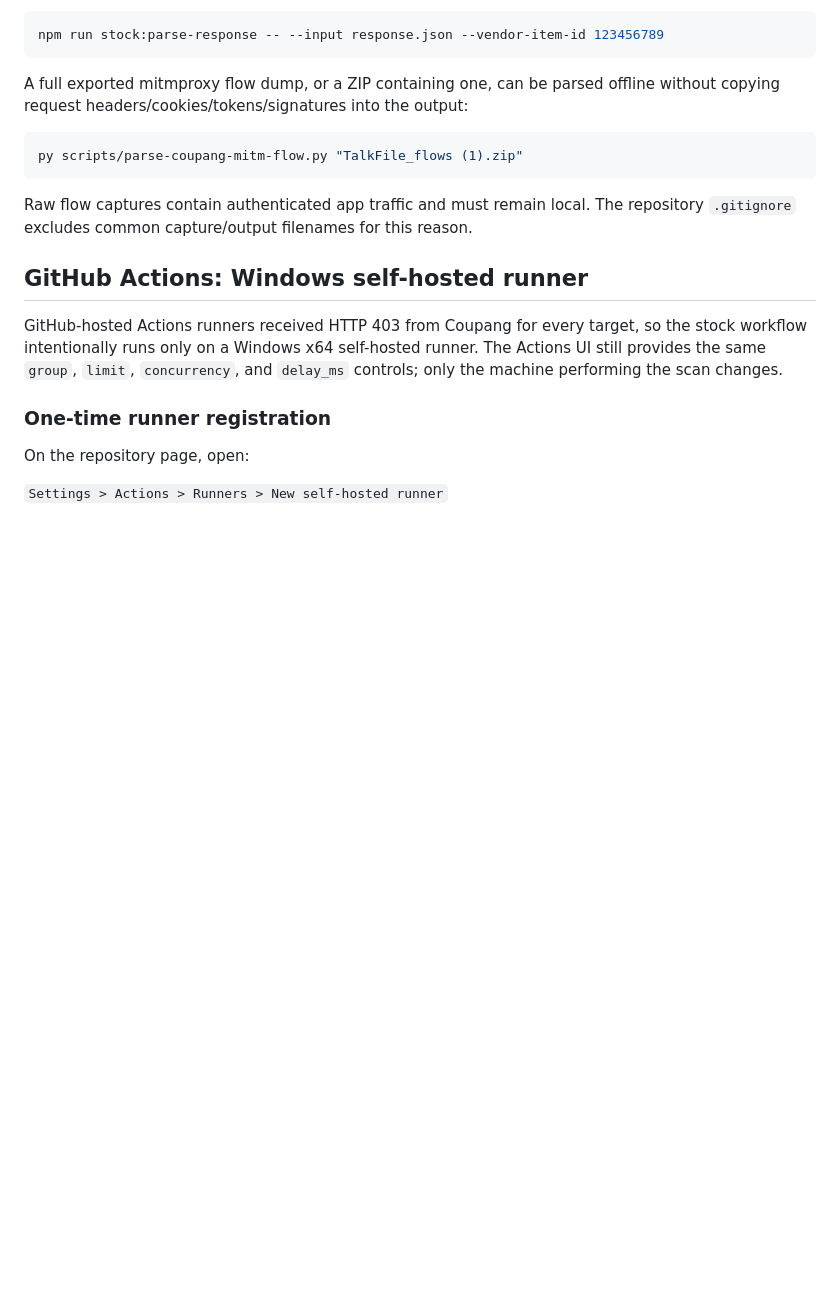
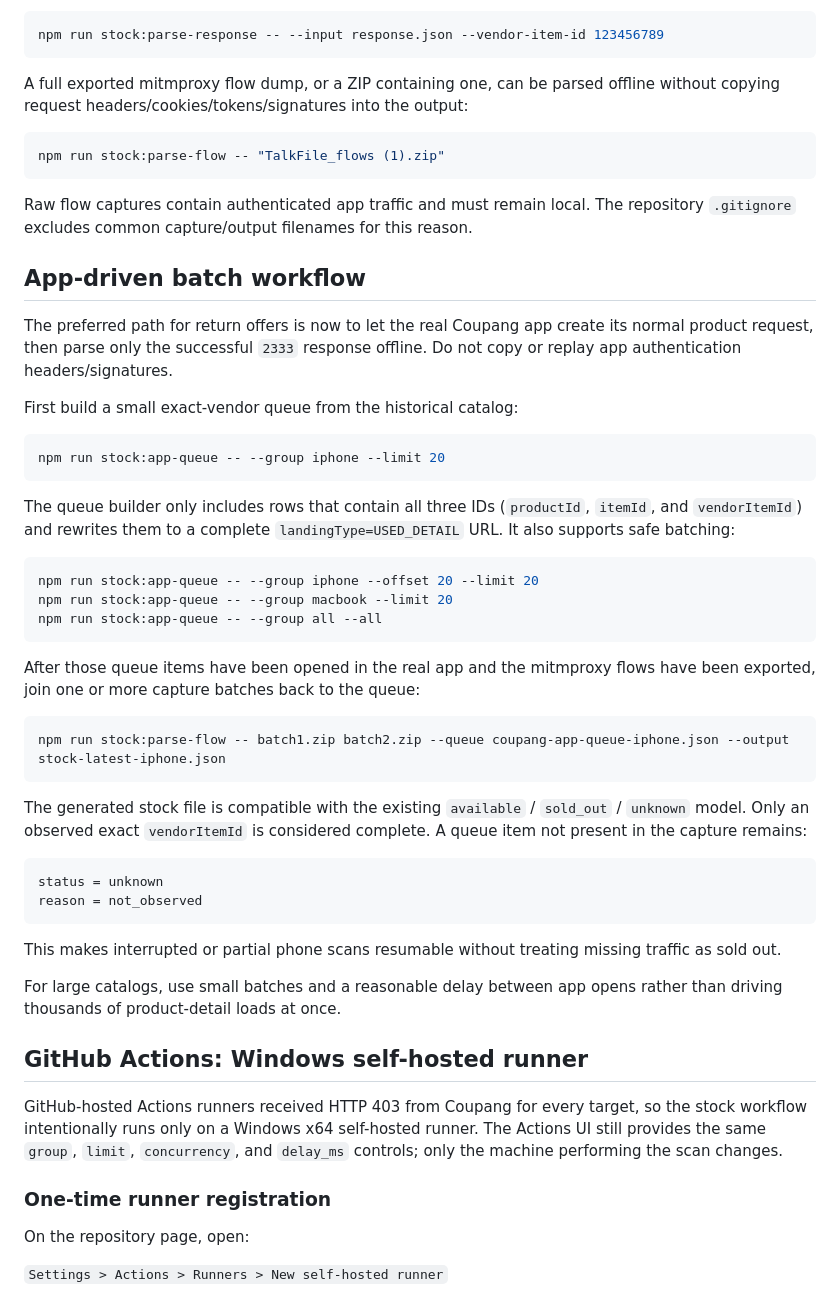
Before and after one commit to 04pril/apple-return-market, a Markdown page: STOCK_CHECK.md, the part around the change. Rendered like a GitHub page; blank space fills up the shorter version.

Commit message:
Document app-driven stock capture batches

````diff
--- a/STOCK_CHECK.md
+++ b/STOCK_CHECK.md
@@ -90,10 +90,45 @@ npm run stock:parse-response -- --input response.json --vendor-item-id 123456789
 A full exported mitmproxy flow dump, or a ZIP containing one, can be parsed offline without copying request headers/cookies/tokens/signatures into the output:
 
 ```powershell
-py scripts/parse-coupang-mitm-flow.py "TalkFile_flows (1).zip"
+npm run stock:parse-flow -- "TalkFile_flows (1).zip"
 ```
 
 Raw flow captures contain authenticated app traffic and must remain local. The repository `.gitignore` excludes common capture/output filenames for this reason.
+
+## App-driven batch workflow
+
+The preferred path for return offers is now to let the real Coupang app create its normal product request, then parse only the successful `2333` response offline. Do not copy or replay app authentication headers/signatures.
+
+First build a small exact-vendor queue from the historical catalog:
+
+```powershell
+npm run stock:app-queue -- --group iphone --limit 20
+```
+
+The queue builder only includes rows that contain all three IDs (`productId`, `itemId`, and `vendorItemId`) and rewrites them to a complete `landingType=USED_DETAIL` URL. It also supports safe batching:
+
+```powershell
+npm run stock:app-queue -- --group iphone --offset 20 --limit 20
+npm run stock:app-queue -- --group macbook --limit 20
+npm run stock:app-queue -- --group all --all
+```
+
+After those queue items have been opened in the real app and the mitmproxy flows have been exported, join one or more capture batches back to the queue:
+
+```powershell
+npm run stock:parse-flow -- batch1.zip batch2.zip --queue coupang-app-queue-iphone.json --output stock-latest-iphone.json
+```
+
+The generated stock file is compatible with the existing `available` / `sold_out` / `unknown` model. Only an observed exact `vendorItemId` is considered complete. A queue item not present in the capture remains:
+
+```text
+status = unknown
+reason = not_observed
+```
+
+This makes interrupted or partial phone scans resumable without treating missing traffic as sold out.
+
+For large catalogs, use small batches and a reasonable delay between app opens rather than driving thousands of product-detail loads at once.
 
 ## GitHub Actions: Windows self-hosted runner
 
````
